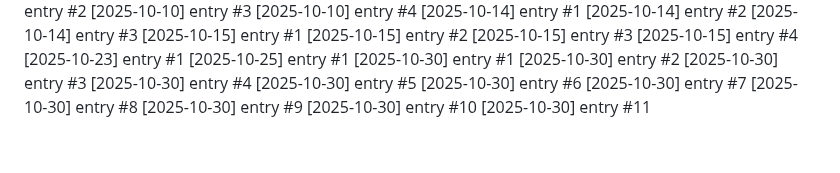
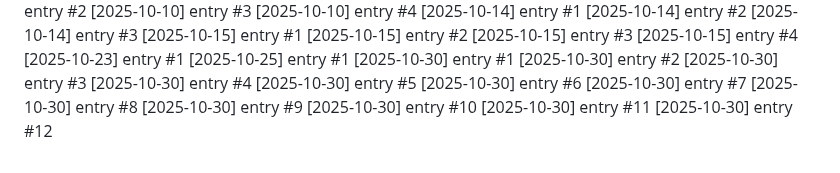
Before and after one commit to Lijnaff/project-glitch, a Markdown page: dev-notes.md, the part around the change. Drawn GitHub-style.

Commit message:
update: 2025-10-30 (12/12)

```diff
--- a/dev-notes.md
+++ b/dev-notes.md
@@ -169,3 +169,4 @@
 [2025-10-30] entry #9
 [2025-10-30] entry #10
 [2025-10-30] entry #11
+[2025-10-30] entry #12
```
